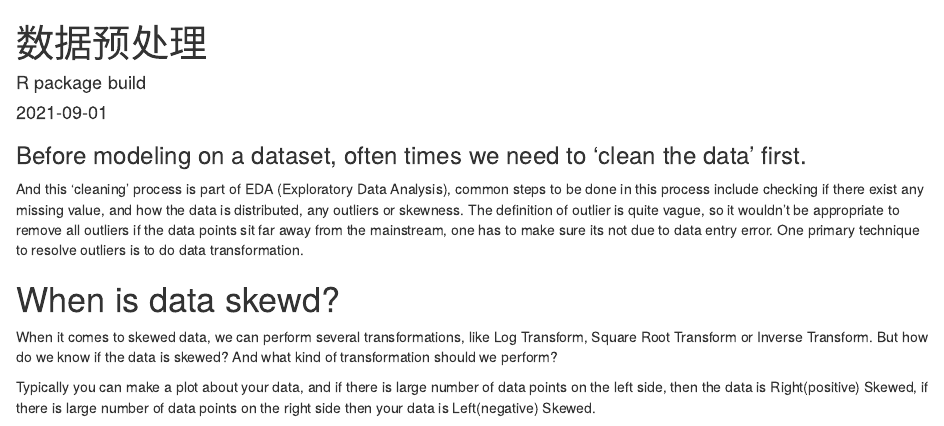
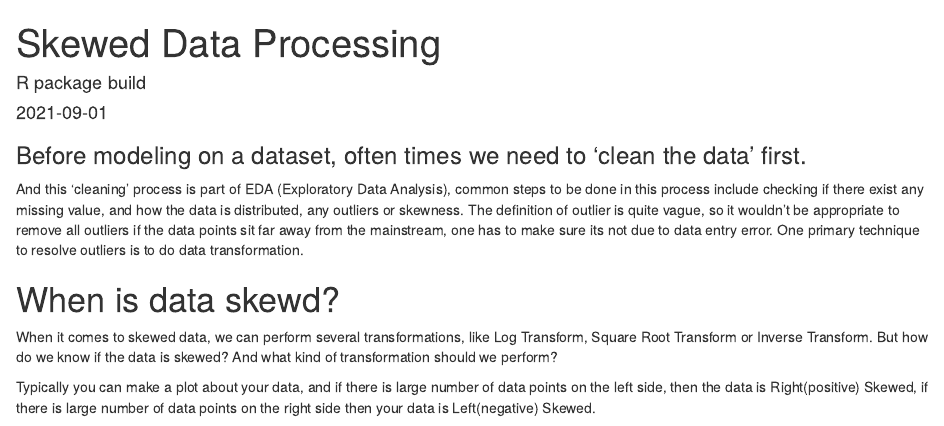
Before and after one commit to li-wen-li/website, an R Markdown document (content/post/2021-09-01-数据预处理/index.en.Rmd): the page in a window 1100 px wide, from its top. Rendered offline with R 4.5, knitr and Pandoc, with nearby package versions.

Commit message:
title change

```diff
--- a/content/post/2021-09-01-数据预处理/index.en.Rmd
+++ b/content/post/2021-09-01-数据预处理/index.en.Rmd
@@ -1,5 +1,5 @@
 ---
-title: 数据预处理
+title: Skewed Data Processing
 author: R package build
 date: '2021-09-01'
 slug: []
```
Also changed, not shown: content/post/2021-09-01-数据预处理/index.en.html.
